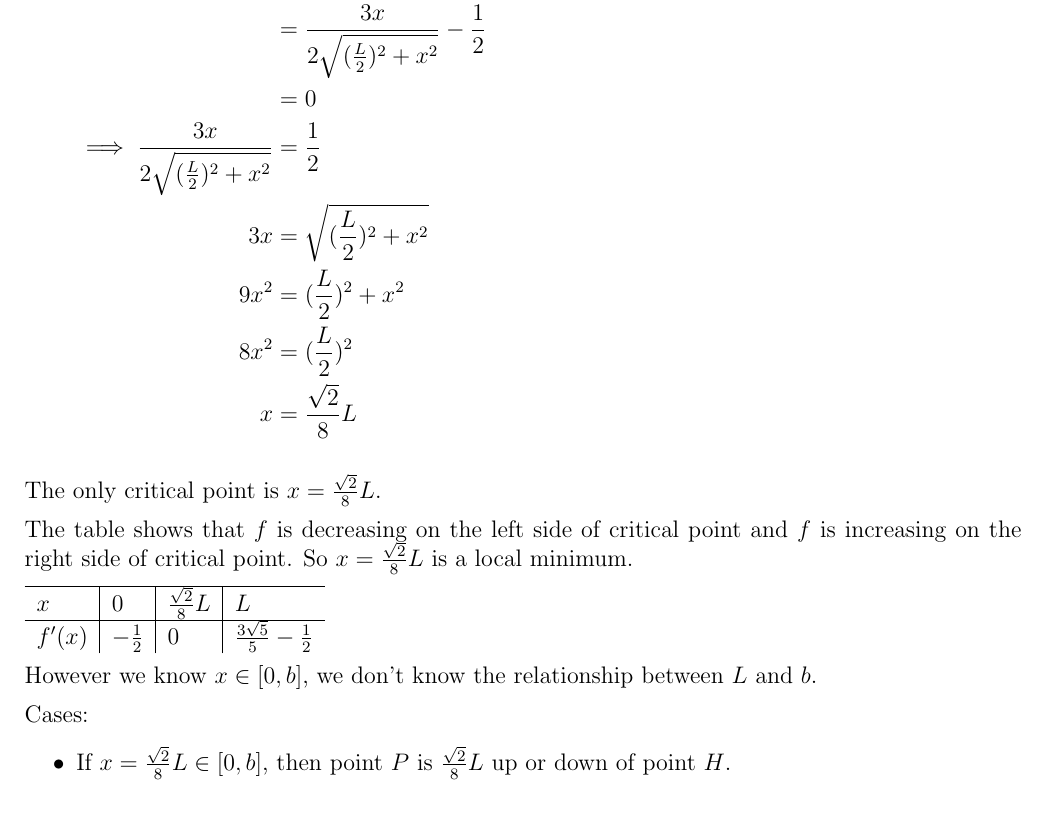
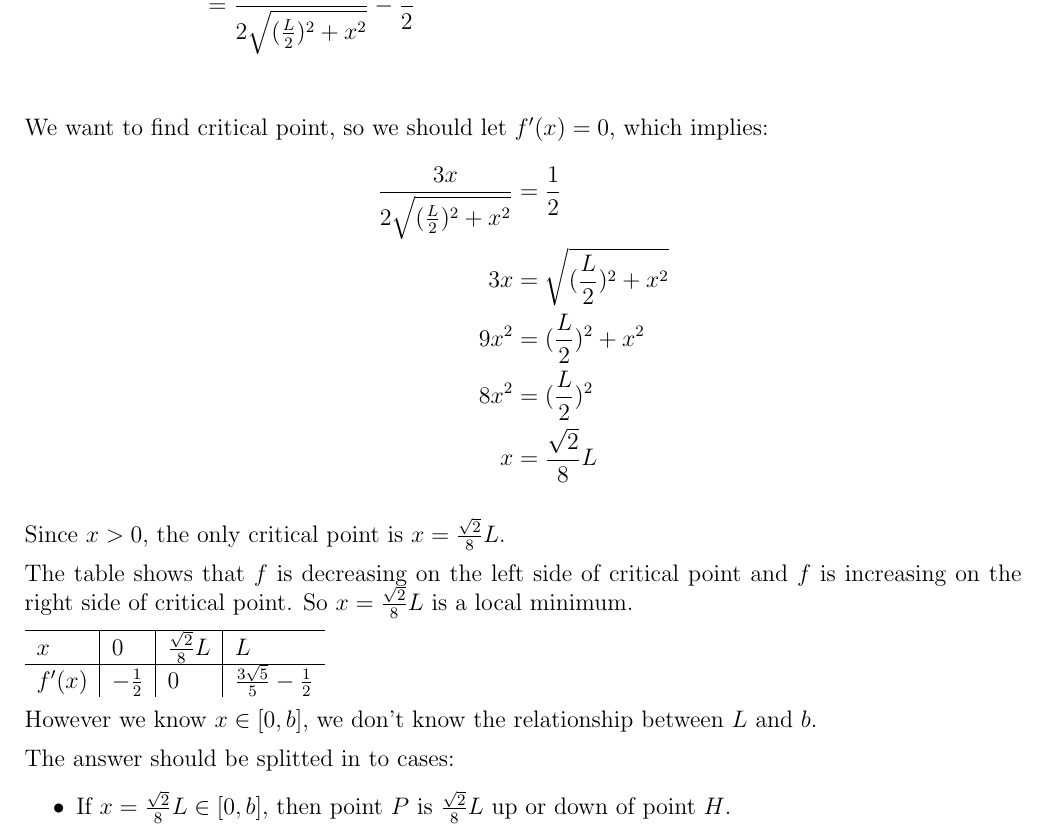
Before and after one commit to RealFakeAccount/MAT137, a LaTeX problem sheet (MAT137-Assignment-5/137_2021_A5.tex): part of page 3 of 5, cut at the place of the change. Compiled offline with pdfLaTeX.

Commit message:
minor improve

```diff
--- a/MAT137-Assignment-5/137_2021_A5.tex
+++ b/MAT137-Assignment-5/137_2021_A5.tex
@@ -180,15 +180,17 @@ Since the terms under square root are equal to or bigger than $0$, so $f$ are st
     f'(x)
     &=\frac{3}{2}\cdot\frac{2x}{2\sqrt{(\frac{L}{2})^2+x^2}}-\frac{1}{2} \quad(\mbox{Chain Rule and Implicit Differentiation})\\
     &=\frac{3x}{2\sqrt{(\frac{L}{2})^2+x^2}}-\frac{1}{2}\\
-    &=0\\
-    \implies \frac{3x}{2\sqrt{(\frac{L}{2})^2+x^2}}&=\frac{1}{2}\\
+\end{align*}
+We want to find critical point, so we should let $f'(x) = 0$, which implies:
+\begin{align*}
+    \frac{3x}{2\sqrt{(\frac{L}{2})^2+x^2}}&=\frac{1}{2}\\
     3x&=\sqrt{(\frac{L}{2})^2+x^2}\\
     9x^2&=(\frac{L}{2})^2+x^2\\
     8x^2&=(\frac{L}{2})^2\\
     x&=\frac{\sqrt{2}}{8}L
 \end{align*}
 
-The only critical point is $x=\frac{\sqrt{2}}{8}L$.
+Since $x > 0$, the only critical point is $x=\frac{\sqrt{2}}{8}L$.
 
 The table shows that $f$ is decreasing on the left side of critical point and $f$ is increasing on the right side of critical point. So $x=\frac{\sqrt{2}}{8}L$ is a local minimum.
 
@@ -201,7 +203,7 @@ $f'(x)$ & $-\frac{1}{2}$ & $0$                   & $\frac{3\sqrt{5}}{5}-\frac{1}
 
 However we know $x\in[0,b]$, we don't know the relationship between $L$ and $b$.
 
-Cases:
+The answer should be splitted in to cases:
 \begin{itemize}
     \item If $x=\frac{\sqrt{2}}{8}L\in [0,b]$, then point $P$ is $\frac{\sqrt{2}}{8}L$ up or down of point $H$.
     \item If $x=\frac{\sqrt{2}}{8}L>b$, since $f$ is decreasing when $x=\frac{\sqrt{2}}{8}L$, the minimum then is at $x=b$ as point $P$ is at $C$ or $D$.
```
